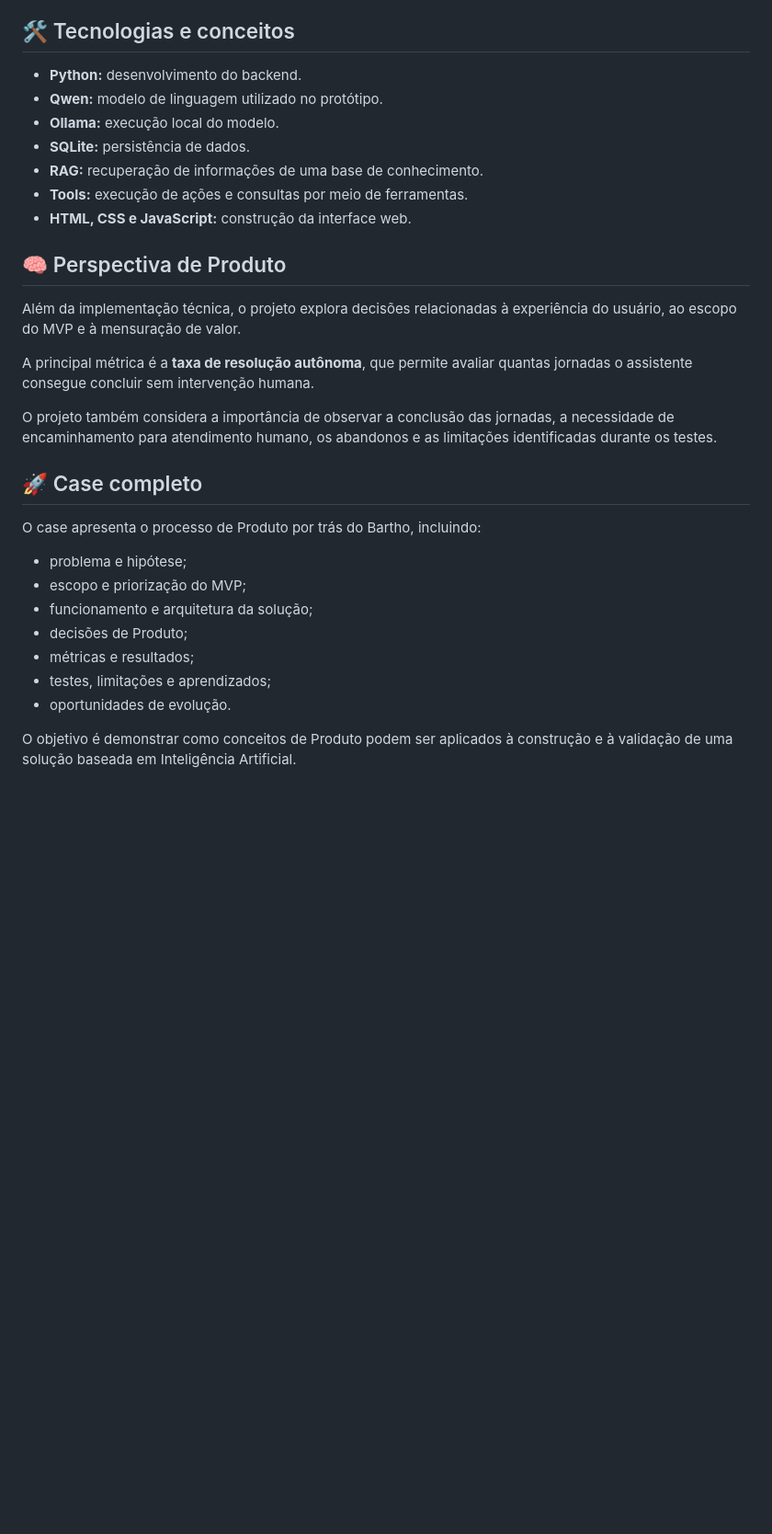
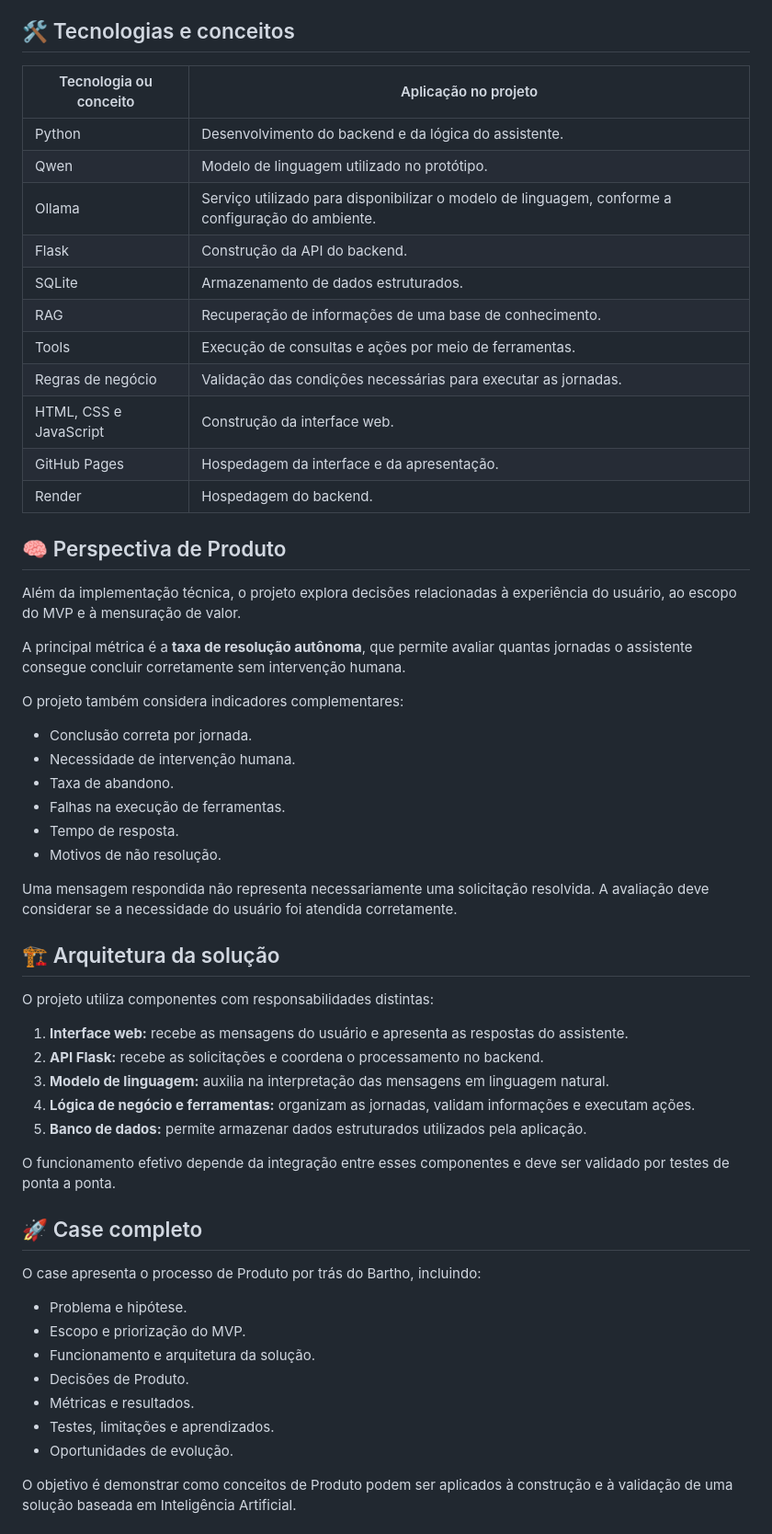
Before and after one commit to anavieira00-product/Bartho-assistente-virtual, a Markdown page: README.md, the part around one of its changes. Shown at 92% size. Drawn GitHub-style; blank space fills up the shorter version.

```diff
--- a/README.md
+++ b/README.md
@@ -29,33 +29,60 @@ Os resultados representam uma validação exploratória do protótipo e não dev
 
 ## 🛠️ Tecnologias e conceitos
 
-- **Python:** desenvolvimento do backend.
-- **Qwen:** modelo de linguagem utilizado no protótipo.
-- **Ollama:** execução local do modelo.
-- **SQLite:** persistência de dados.
-- **RAG:** recuperação de informações de uma base de conhecimento.
-- **Tools:** execução de ações e consultas por meio de ferramentas.
-- **HTML, CSS e JavaScript:** construção da interface web.
+| Tecnologia ou conceito | Aplicação no projeto |
+|---|---|
+| Python | Desenvolvimento do backend e da lógica do assistente. |
+| Qwen | Modelo de linguagem utilizado no protótipo. |
+| Ollama | Serviço utilizado para disponibilizar o modelo de linguagem, conforme a configuração do ambiente. |
+| Flask | Construção da API do backend. |
+| SQLite | Armazenamento de dados estruturados. |
+| RAG | Recuperação de informações de uma base de conhecimento. |
+| Tools | Execução de consultas e ações por meio de ferramentas. |
+| Regras de negócio | Validação das condições necessárias para executar as jornadas. |
+| HTML, CSS e JavaScript | Construção da interface web. |
+| GitHub Pages | Hospedagem da interface e da apresentação. |
+| Render | Hospedagem do backend. |
 
 ## 🧠 Perspectiva de Produto
 
 Além da implementação técnica, o projeto explora decisões relacionadas à experiência do usuário, ao escopo do MVP e à mensuração de valor.
 
-A principal métrica é a **taxa de resolução autônoma**, que permite avaliar quantas jornadas o assistente consegue concluir sem intervenção humana.
+A principal métrica é a **taxa de resolução autônoma**, que permite avaliar quantas jornadas o assistente consegue concluir corretamente sem intervenção humana.
 
-O projeto também considera a importância de observar a conclusão das jornadas, a necessidade de encaminhamento para atendimento humano, os abandonos e as limitações identificadas durante os testes.
+O projeto também considera indicadores complementares:
+
+- Conclusão correta por jornada.
+- Necessidade de intervenção humana.
+- Taxa de abandono.
+- Falhas na execução de ferramentas.
+- Tempo de resposta.
+- Motivos de não resolução.
+
+Uma mensagem respondida não representa necessariamente uma solicitação resolvida. A avaliação deve considerar se a necessidade do usuário foi atendida corretamente.
+
+## 🏗️ Arquitetura da solução
+
+O projeto utiliza componentes com responsabilidades distintas:
+
+1. **Interface web:** recebe as mensagens do usuário e apresenta as respostas do assistente.
+2. **API Flask:** recebe as solicitações e coordena o processamento no backend.
+3. **Modelo de linguagem:** auxilia na interpretação das mensagens em linguagem natural.
+4. **Lógica de negócio e ferramentas:** organizam as jornadas, validam informações e executam ações.
+5. **Banco de dados:** permite armazenar dados estruturados utilizados pela aplicação.
+
+O funcionamento efetivo depende da integração entre esses componentes e deve ser validado por testes de ponta a ponta.
 
 ## 🚀 Case completo
 
 O case apresenta o processo de Produto por trás do Bartho, incluindo:
 
-- problema e hipótese;
-- escopo e priorização do MVP;
-- funcionamento e arquitetura da solução;
-- decisões de Produto;
-- métricas e resultados;
-- testes, limitações e aprendizados;
-- oportunidades de evolução.
+- Problema e hipótese.
+- Escopo e priorização do MVP.
+- Funcionamento e arquitetura da solução.
+- Decisões de Produto.
+- Métricas e resultados.
+- Testes, limitações e aprendizados.
+- Oportunidades de evolução.
 
 O objetivo é demonstrar como conceitos de Produto podem ser aplicados à construção e à validação de uma solução baseada em Inteligência Artificial.
 
```
Also changed, not shown: other parts of README.md (+98 -2 lines).
